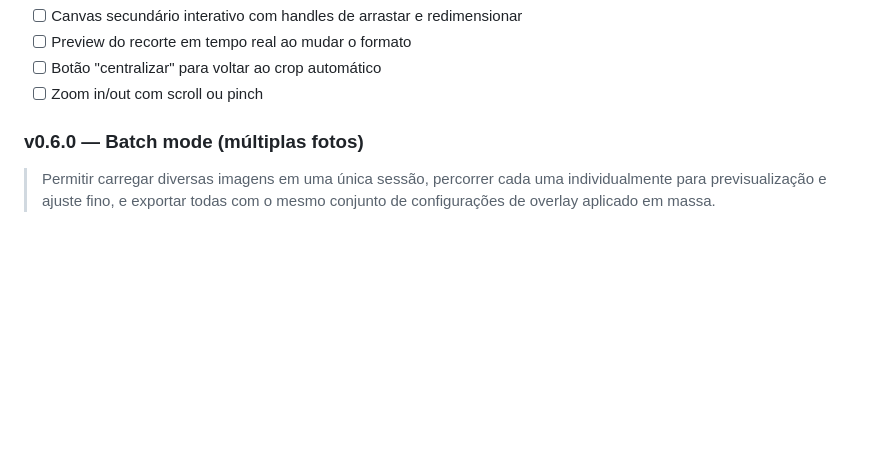
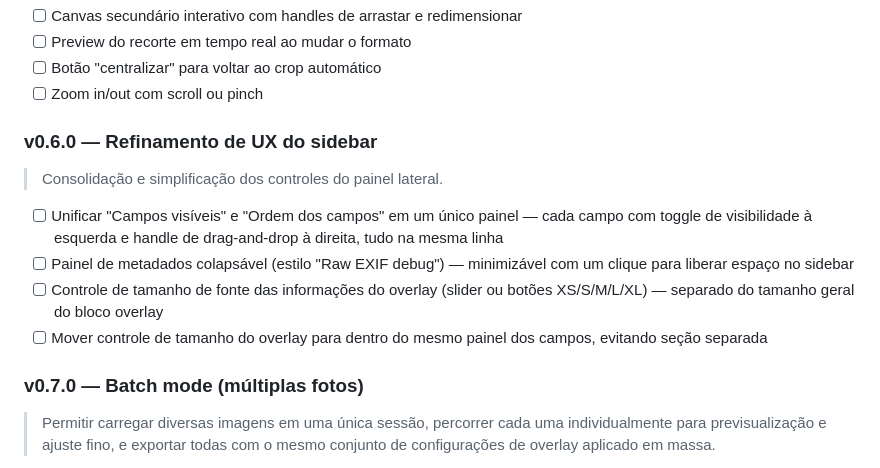
Before and after one commit to gustavosimaodev/frameta, a Markdown page: CHANGELOG.md, the part around the change. Rendered like a GitHub page; blank space fills up the shorter version.

```diff
--- a/CHANGELOG.md
+++ b/CHANGELOG.md
@@ -13,7 +13,14 @@ Formato: [Keep a Changelog](https://keepachangelog.com/en/1.0.0/) — [Semantic
 - [ ] Botão "centralizar" para voltar ao crop automático
 - [ ] Zoom in/out com scroll ou pinch
 
-### v0.6.0 — Batch mode (múltiplas fotos)
+### v0.6.0 — Refinamento de UX do sidebar
+> Consolidação e simplificação dos controles do painel lateral.
+- [ ] Unificar "Campos visíveis" e "Ordem dos campos" em um único painel — cada campo com toggle de visibilidade à esquerda e handle de drag-and-drop à direita, tudo na mesma linha
+- [ ] Painel de metadados colapsável (estilo "Raw EXIF debug") — minimizável com um clique para liberar espaço no sidebar
+- [ ] Controle de tamanho de fonte das informações do overlay (slider ou botões XS/S/M/L/XL) — separado do tamanho geral do bloco overlay
+- [ ] Mover controle de tamanho do overlay para dentro do mesmo painel dos campos, evitando seção separada
+
+### v0.7.0 — Batch mode (múltiplas fotos)
 > Permitir carregar diversas imagens em uma única sessão, percorrer cada uma individualmente para previsualização e ajuste fino, e exportar todas com o mesmo conjunto de configurações de overlay aplicado em massa.
 - [ ] Upload múltiplo — seleção de N arquivos de uma vez ou drag de vários
 - [ ] Filmstrip / carrossel de miniaturas para navegar entre as fotos carregadas
```
